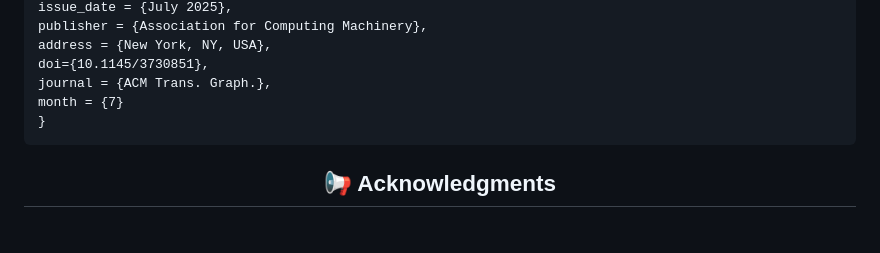
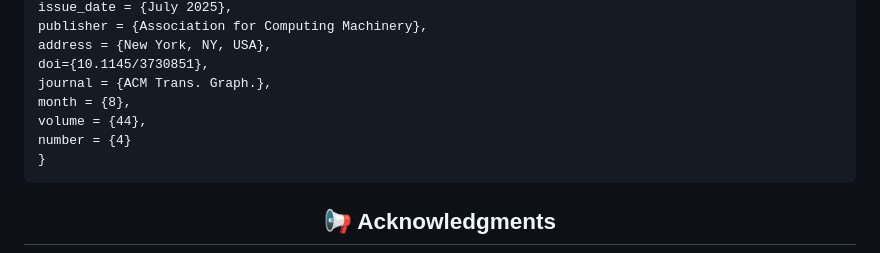
Before and after one commit to AlexandreBinninger/TetWeave, a Markdown page: README.md, the part around the change. GitHub-like rendering; blank space fills up the shorter version.

````diff
--- a/README.md
+++ b/README.md
@@ -178,7 +178,9 @@ publisher = {Association for Computing Machinery},
 address = {New York, NY, USA},
 doi={10.1145/3730851},
 journal = {ACM Trans. Graph.},
-month = {7}
+month = {8},
+volume = {44},
+number = {4}
 }
 ```
 
````
